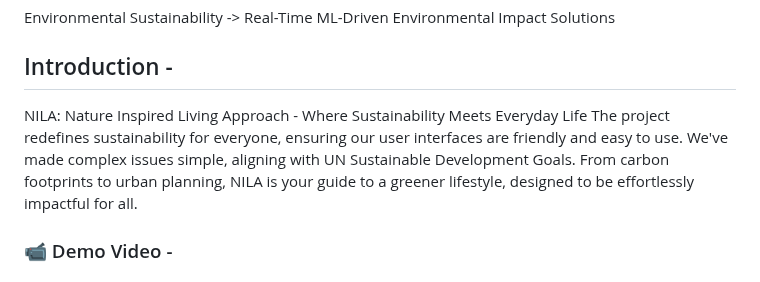
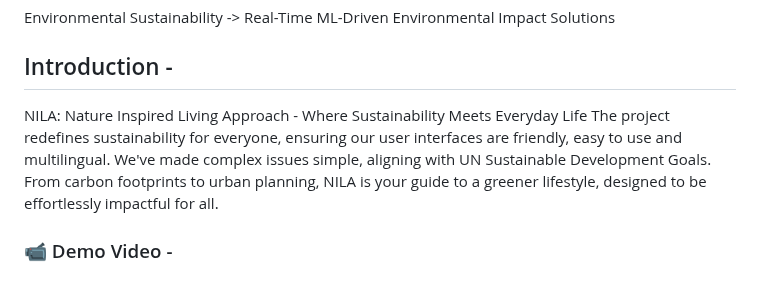
Before and after one commit to tejucodes10/Nature-Inspired-Living-Approach-NILA, a Markdown page: README.md, the part around the change. Drawn GitHub-style.

```diff
--- a/README.md
+++ b/README.md
@@ -6,7 +6,7 @@ Environmental Sustainability -> Real-Time ML-Driven Environmental Impact Solutio
 
 ## Introduction -
 NILA: Nature Inspired Living Approach - Where Sustainability Meets Everyday Life
-The project redefines sustainability for everyone, ensuring our user interfaces are friendly and easy to use. We've made complex issues simple, aligning with UN Sustainable Development Goals. From carbon footprints to urban planning, NILA is your guide to a greener lifestyle, designed to be effortlessly impactful for all.
+The project redefines sustainability for everyone, ensuring our user interfaces are friendly, easy to use and multilingual. We've made complex issues simple, aligning with UN Sustainable Development Goals. From carbon footprints to urban planning, NILA is your guide to a greener lifestyle, designed to be effortlessly impactful for all.
 
 ### 📹  Demo Video -
 ### 🌻Ideation State Presentation : https://drive.google.com/file/d/1LGQwT4VxPuSAMrMoBirjR7pRWQRMW_Ie/view?usp=sharing
```
